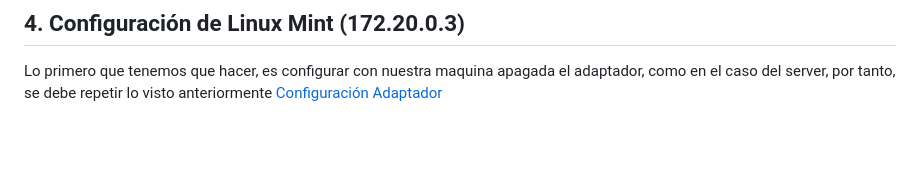
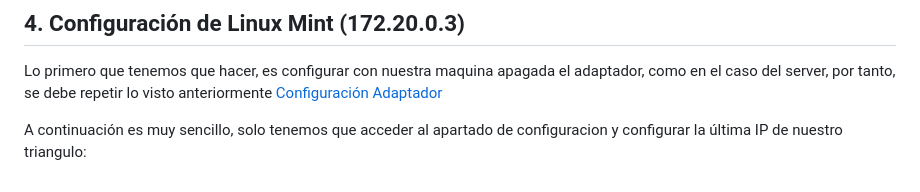
Before and after one commit to Eracres/Tutoriales_DAW, a Markdown page: DAW/Server&Mint.md, the part around the change. Drawn GitHub-style; blank space fills up the shorter version.

```diff
--- a/DAW/Server&Mint.md
+++ b/DAW/Server&Mint.md
@@ -105,3 +105,5 @@ Una vez instalado, queda configurar nuestra maquina de Linux Mint.
 
 Lo primero que tenemos que hacer, es configurar con nuestra maquina apagada el adaptador, como en el caso del server,
 por tanto, se debe repetir lo visto anteriormente [Configuración Adaptador](#ancla)
+
+A continuación es muy sencillo, solo tenemos que acceder al apartado de configuracion y configurar la última IP de nuestro triangulo:
```
